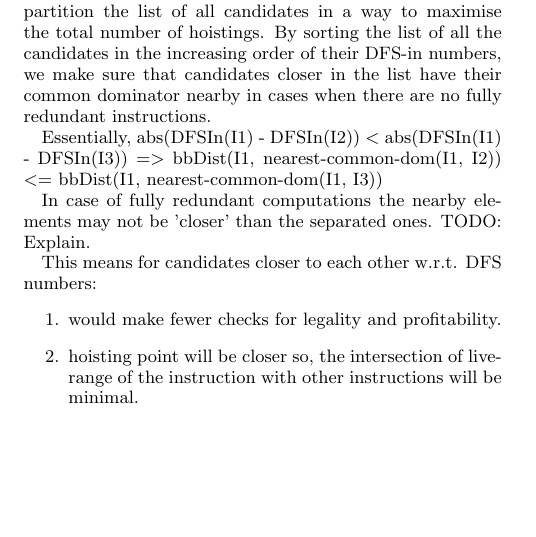
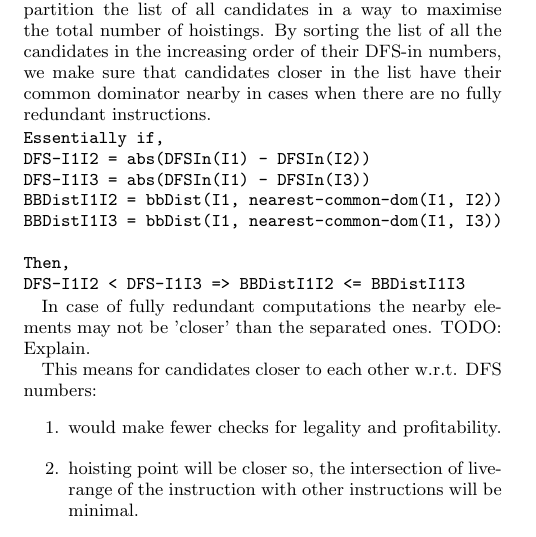
Before and after one commit to reSHARMA/gvn-hoist, a LaTeX paper (hoist.tex): part of one column of page 4 of 5, cut so that both start at the same text, the shorter picture padded with empty space. Compiled offline with pdfLaTeX.

Commit message:
dfs depth

```diff
--- a/hoist.tex
+++ b/hoist.tex
@@ -372,9 +372,16 @@ the list of all the candidates in the increasing order of their DFS-in numbers,
 we make sure that candidates closer in the list have their common dominator
 nearby in cases when there are no fully redundant instructions.
 
-Essentially,
-abs(DFSIn(I1) - DFSIn(I2)) < abs(DFSIn(I1) - DFSIn(I3))
-=> bbDist(I1, nearest-common-dom(I1, I2)) <= bbDist(I1, nearest-common-dom(I1, I3))
+\begin{verbatim}
+Essentially if,
+DFS-I1I2 = abs(DFSIn(I1) - DFSIn(I2))
+DFS-I1I3 = abs(DFSIn(I1) - DFSIn(I3))
+BBDistI1I2 = bbDist(I1, nearest-common-dom(I1, I2))
+BBDistI1I3 = bbDist(I1, nearest-common-dom(I1, I3))
+
+Then,
+DFS-I1I2 < DFS-I1I3 => BBDistI1I2 <= BBDistI1I3
+\end{verbatim}
 
 In case of fully redundant computations the nearby elements may not be 'closer'
 than the separated ones. TODO: Explain.
```
